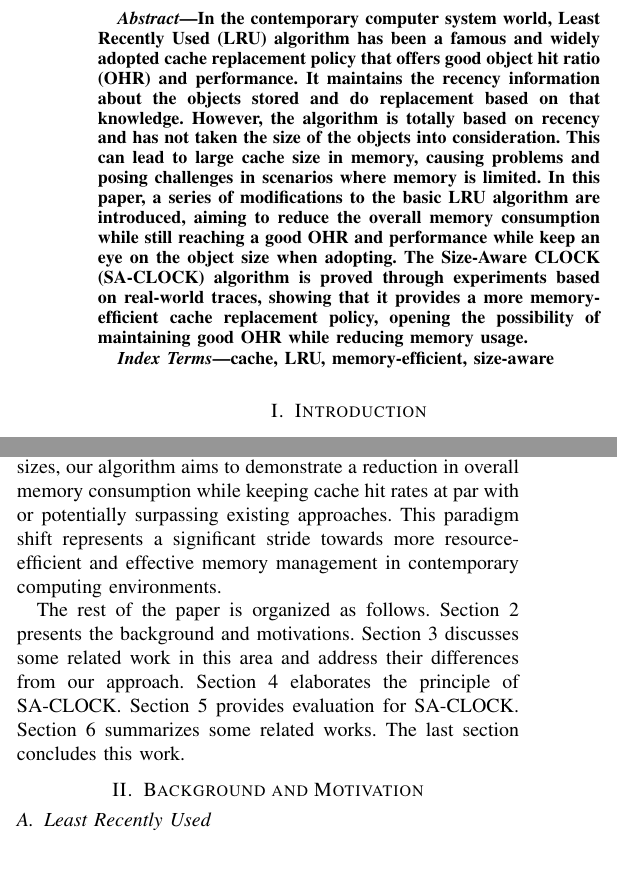
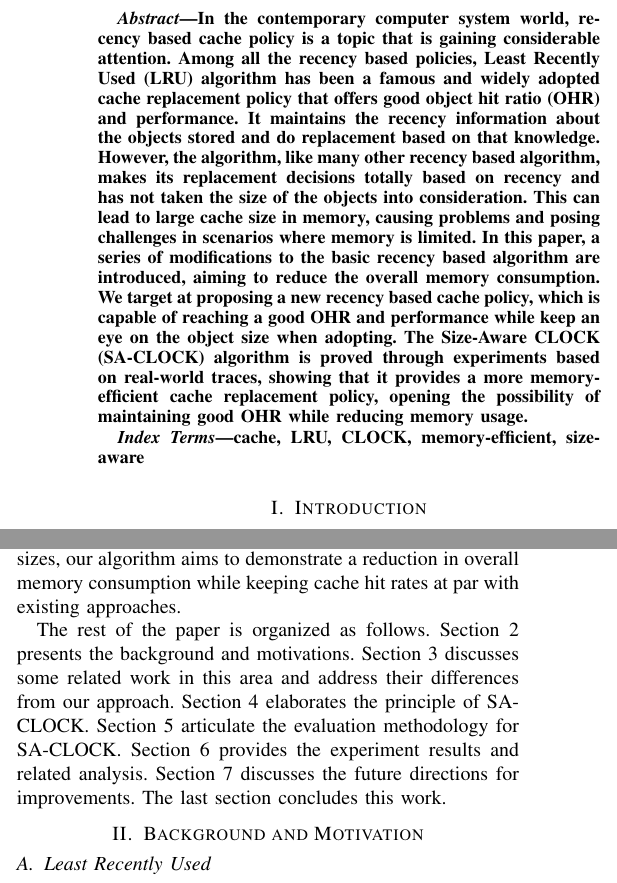
Before and after one commit to Zhuph31/Size-Aware-CLOCK-cache, a LaTeX paper (conference_101719.tex): two parts of the columns of page 1 of 7, joined at a grey line, cut so that both start at the same text. Compiled offline with pdfLaTeX.

Commit message:
refine intro and abst

```diff
--- a/conference_101719.tex
+++ b/conference_101719.tex
@@ -29,20 +29,21 @@
 \maketitle
 
 \begin{abstract}
-	In the contemporary computer system world, Least Recently Used (LRU) algorithm has been a famous and widely adopted cache replacement policy that offers good object hit ratio (OHR) and performance. It maintains the recency information about the objects stored and do replacement based on that knowledge. However, the algorithm is totally based on recency and has not taken the size of the objects into consideration. This can lead to large cache size in memory, causing problems and posing challenges in scenarios where memory is limited. In this paper, a series of modifications to the basic LRU algorithm are introduced, aiming to reduce the overall memory consumption while still reaching a good OHR and performance while keep an eye on the object size when adopting. The Size-Aware CLOCK (SA-CLOCK) algorithm is proved through experiments based on real-world traces, showing that it provides a more memory-efficient cache replacement policy, opening the possibility of maintaining good OHR while reducing memory usage.
+	In the contemporary computer system world, recency based cache policy is a topic that is gaining considerable attention. Among all the recency based policies, Least Recently Used (LRU) algorithm has been a famous and widely adopted cache replacement policy that offers good object hit ratio (OHR) and performance. It maintains the recency information about the objects stored and do replacement based on that knowledge. However, the algorithm, like many other recency based algorithm, makes its replacement decisions totally based on recency and has not taken the size of the objects into consideration. This can lead to large cache size in memory, causing problems and posing challenges in scenarios where memory is limited. In this paper, a series of modifications to the basic recency based algorithm are introduced, aiming to reduce the overall memory consumption. We target at proposing a new recency based cache policy, which is capable of reaching a good OHR and performance while keep an eye on the object size when adopting. The Size-Aware CLOCK (SA-CLOCK) algorithm is proved through experiments based on real-world traces, showing that it provides a more memory-efficient cache replacement policy, opening the possibility of maintaining good OHR while reducing memory usage.
 \end{abstract}
 
 \begin{IEEEkeywords}
-	cache, LRU, memory-efficient, size-aware
+	cache, LRU, CLOCK, memory-efficient, size-aware
 \end{IEEEkeywords}
 
 \section{Introduction}
 In the realm of memory management and data caching, the Least Recently Used (LRU) algorithm has long stood as a cornerstone for optimizing data retrieval in various computing systems. Specifically designed for in-memory cache systems, LRU employs a mechanism that prioritizes recently accessed data, thereby enhancing cache hit rates and consequently improving overall system performance. However, there are many scenarios in contemporary industry where memory resources are constrained. In such instances, keeping a balance between maintaining high cache hit rates and minimizing the memory consumption becomes imperative. Traditional recency based algorithm like LRU falls short in dealing with memory limitations. Some modified recency based algorithms like CLOCK pays more attention to memory overhead by simplifying LRU, yet they still neglects object sizes within the cache.
+
 This paper delves into the evolving landscape of recency based caching strategies, motivated by the need to optimize memory usage while preserving cache efficiency. This work focuses on memory size limitations and propose a new recency based cache policy to adapt to these constraints. One notable oversight in LRU and CLOCK is the neglect of the individual sizes of objects within the cache. Recognizing this limitation, our proposed algorithm seeks to rectify this gap by introducing a novel approach that not only upholds cache hit rates but also strategically attends to the size of objects stored in the cache.
 
-In the subsequent sections, we present an in-depth exploration of the limitations of traditional algorithms and articulate the design principles and mechanisms behind our newly proposed algorithm. Through meticulous consideration of object sizes, our algorithm aims to demonstrate a reduction in overall memory consumption while keeping cache hit rates at par with or potentially surpassing existing approaches. This paradigm shift represents a significant stride towards more resource-efficient and effective memory management in contemporary computing environments.
+In the subsequent sections, we present an in-depth exploration of the limitations of traditional algorithms and articulate the design principles and mechanisms behind our newly proposed algorithm. Through meticulous consideration of object sizes, our algorithm aims to demonstrate a reduction in overall memory consumption while keeping cache hit rates at par with existing approaches.
 
-The rest of the paper is organized as follows. Section 2 presents the background and motivations. Section 3 discusses some related work in this area and address their differences from our approach. Section 4 elaborates the principle of SA-CLOCK. Section 5 provides evaluation for SA-CLOCK. Section 6 summarizes some related works. The last section concludes this work.
+The rest of the paper is organized as follows. Section 2 presents the background and motivations. Section 3 discusses some related work in this area and address their differences from our approach. Section 4 elaborates the principle of SA-CLOCK. Section 5 articulate the evaluation methodology for SA-CLOCK. Section 6 provides the experiment results and related analysis. Section 7 discusses the future directions for improvements. The last section concludes this work.
 
 \section{Background and Motivation}
 
```
